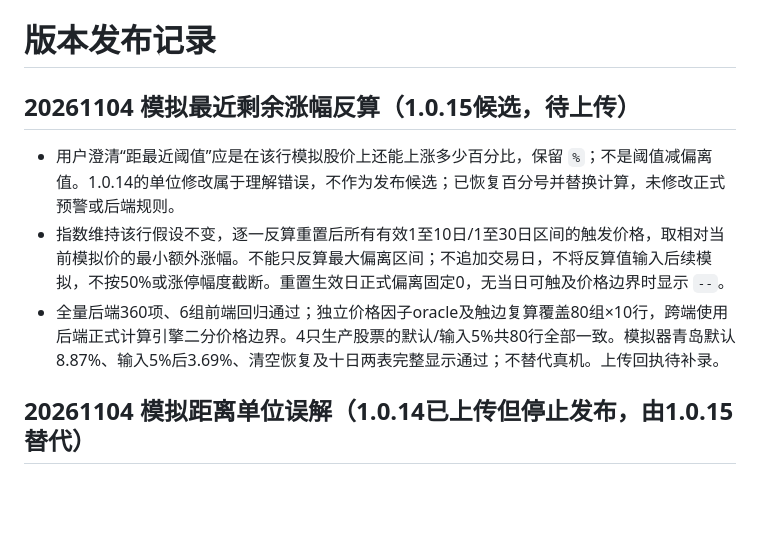
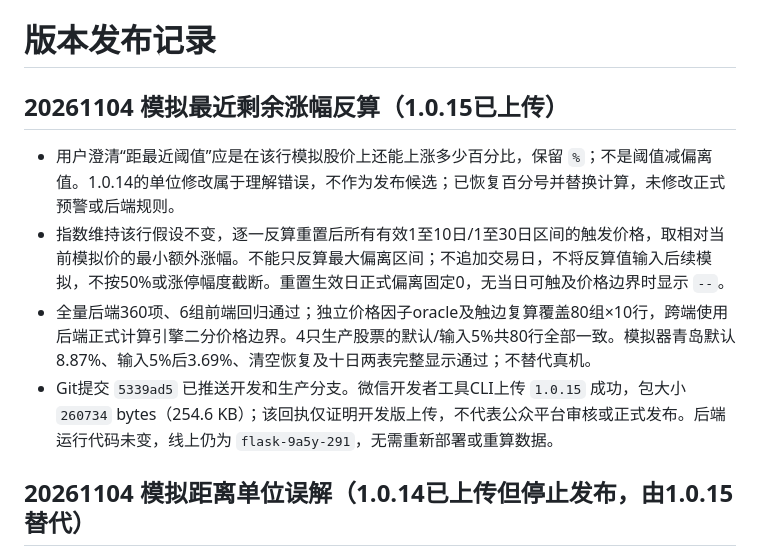
Before and after one commit to nofindx/Stock-Abnormal, a Markdown page: docs/版本发布记录.md, the part around the change. GitHub-like rendering; blank space fills up the shorter version.

```diff
--- a/docs/版本发布记录.md
+++ b/docs/版本发布记录.md
@@ -1,10 +1,11 @@
 # 版本发布记录
 
-## 20261104 模拟最近剩余涨幅反算（1.0.15候选，待上传）
+## 20261104 模拟最近剩余涨幅反算（1.0.15已上传）
 
 - 用户澄清“距最近阈值”应是在该行模拟股价上还能上涨多少百分比，保留 `%`；不是阈值减偏离值。1.0.14的单位修改属于理解错误，不作为发布候选；已恢复百分号并替换计算，未修改正式预警或后端规则。
 - 指数维持该行假设不变，逐一反算重置后所有有效1至10日/1至30日区间的触发价格，取相对当前模拟价的最小额外涨幅。不能只反算最大偏离区间；不追加交易日，不将反算值输入后续模拟，不按50%或涨停幅度截断。重置生效日正式偏离固定0，无当日可触及价格边界时显示 `--`。
-- 全量后端360项、6组前端回归通过；独立价格因子oracle及触边复算覆盖80组×10行，跨端使用后端正式计算引擎二分价格边界。4只生产股票的默认/输入5%共80行全部一致。模拟器青岛默认8.87%、输入5%后3.69%、清空恢复及十日两表完整显示通过；不替代真机。上传回执待补录。
+- 全量后端360项、6组前端回归通过；独立价格因子oracle及触边复算覆盖80组×10行，跨端使用后端正式计算引擎二分价格边界。4只生产股票的默认/输入5%共80行全部一致。模拟器青岛默认8.87%、输入5%后3.69%、清空恢复及十日两表完整显示通过；不替代真机。
+- Git提交 `5339ad5` 已推送开发和生产分支。微信开发者工具CLI上传 `1.0.15` 成功，包大小 `260734` bytes（254.6 KB）；该回执仅证明开发版上传，不代表公众平台审核或正式发布。后端运行代码未变，线上仍为 `flask-9a5y-291`，无需重新部署或重算数据。
 
 ## 20261104 模拟距离单位误解（1.0.14已上传但停止发布，由1.0.15替代）
 
```
Also changed, not shown: docs/正式上线清单.md (+7 -7 lines).
